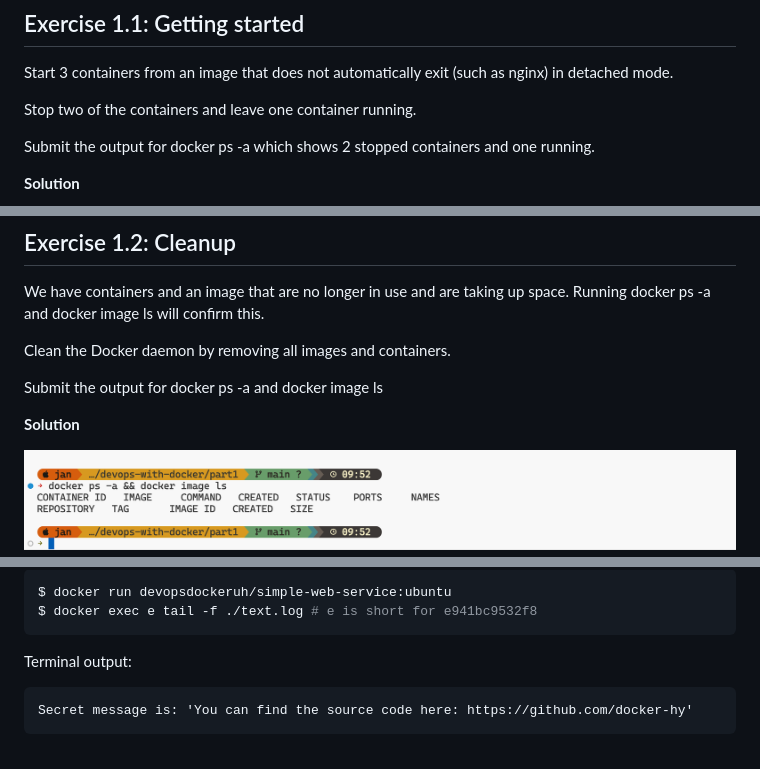
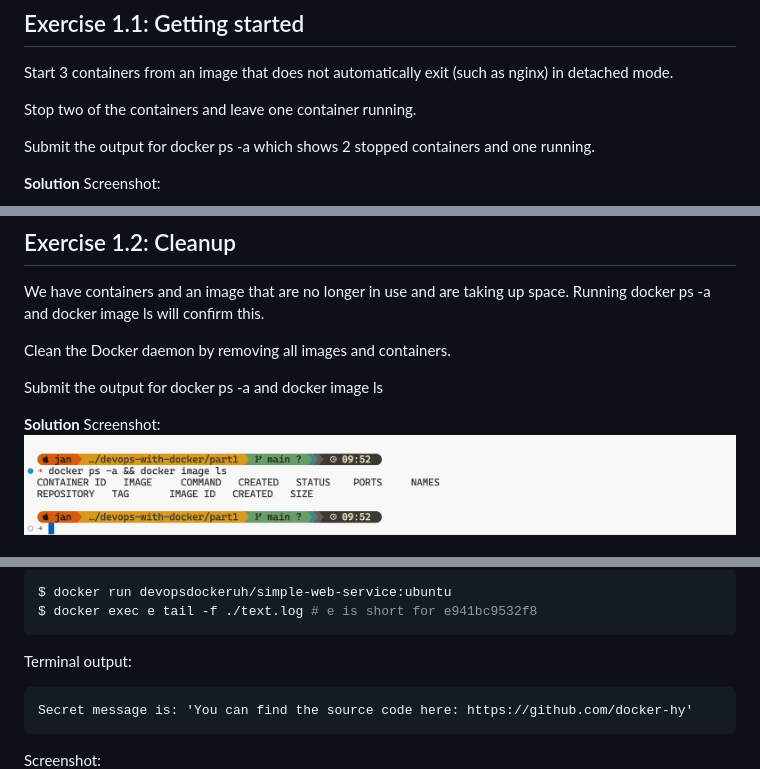
Before and after one commit to itsjan/devops-with-docker, a Markdown page: part1/EXERCISES.md, 3 parts joined by grey strips. Drawn GitHub-style.

````diff
--- a/part1/EXERCISES.md
+++ b/part1/EXERCISES.md
@@ -9,7 +9,7 @@ Stop two of the containers and leave one container running.
 Submit the output for docker ps -a which shows 2 stopped containers and one running.
 
 **Solution**
-
+Screenshot:
 ![terminal screenshot](ex1_1.png)
 
 ## Exercise 1.2: Cleanup
@@ -20,7 +20,7 @@ Clean the Docker daemon by removing all images and containers.
 Submit the output for docker ps -a and docker image ls
 
 **Solution**
-
+Screenshot:
 ![terminal screenshot](ex1_2.png)
 
 ## Exercise 1.3: Secret message
@@ -40,6 +40,7 @@ Terminal output:
 ```
 Secret message is: 'You can find the source code here: https://github.com/docker-hy'
 ```
+Screenshot:
 ![terminal screenshot](ex1_3.png)
 
 
````
Also changed, not shown: other parts of part1/EXERCISES.md (+35 -16 lines), part1/ex1_5.png (added), part1/ex1_5_image_sizes.png (added).
